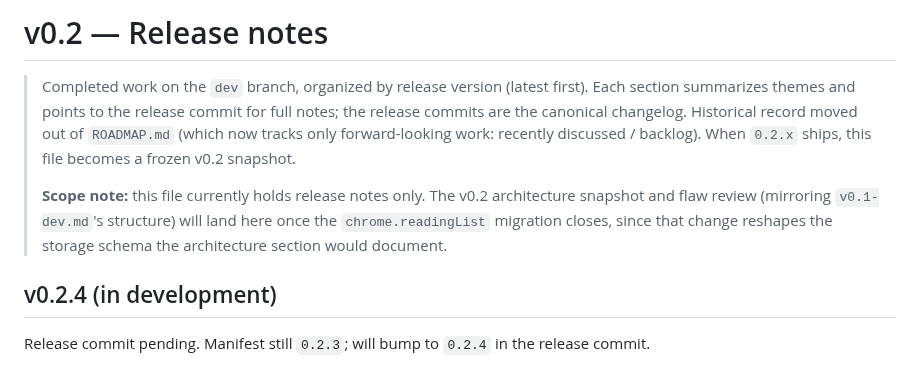
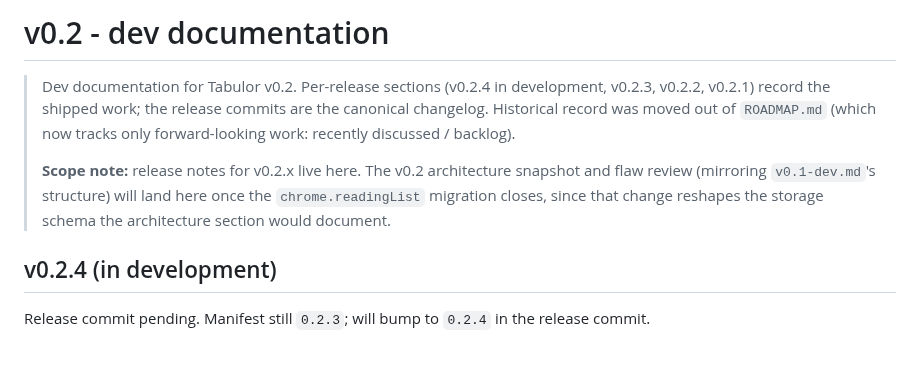
Before and after one commit to CaiShawn/tabulor, a Markdown page: docs/v0.2-dev.md, the part around the change. GitHub-like rendering.

Commit message:
docs: reframe v0.2-dev.md as dev documentation
- Title: `v0.2 — Release notes` → `v0.2 - dev documentation` (matches
  the framing of `v0.1-dev.md`)
- Preamble: dropped the "frozen v0.2 snapshot" line; reframed the
  scope note to "release notes for v0.2.x live here" instead of
  "holds release notes only"

```diff
--- a/docs/v0.2-dev.md
+++ b/docs/v0.2-dev.md
@@ -1,8 +1,8 @@
-# v0.2 — Release notes
+# v0.2 - dev documentation
 
-> Completed work on the `dev` branch, organized by release version (latest first). Each section summarizes themes and points to the release commit for full notes; the release commits are the canonical changelog. Historical record moved out of `ROADMAP.md` (which now tracks only forward-looking work: recently discussed / backlog). When `0.2.x` ships, this file becomes a frozen v0.2 snapshot.
+> Dev documentation for Tabulor v0.2. Per-release sections (v0.2.4 in development, v0.2.3, v0.2.2, v0.2.1) record the shipped work; the release commits are the canonical changelog. Historical record was moved out of `ROADMAP.md` (which now tracks only forward-looking work: recently discussed / backlog).
 >
-> **Scope note:** this file currently holds release notes only. The v0.2 architecture snapshot and flaw review (mirroring `v0.1-dev.md`'s structure) will land here once the `chrome.readingList` migration closes, since that change reshapes the storage schema the architecture section would document.
+> **Scope note:** release notes for v0.2.x live here. The v0.2 architecture snapshot and flaw review (mirroring `v0.1-dev.md`'s structure) will land here once the `chrome.readingList` migration closes, since that change reshapes the storage schema the architecture section would document.
 
 ## v0.2.4 (in development)
 
```
